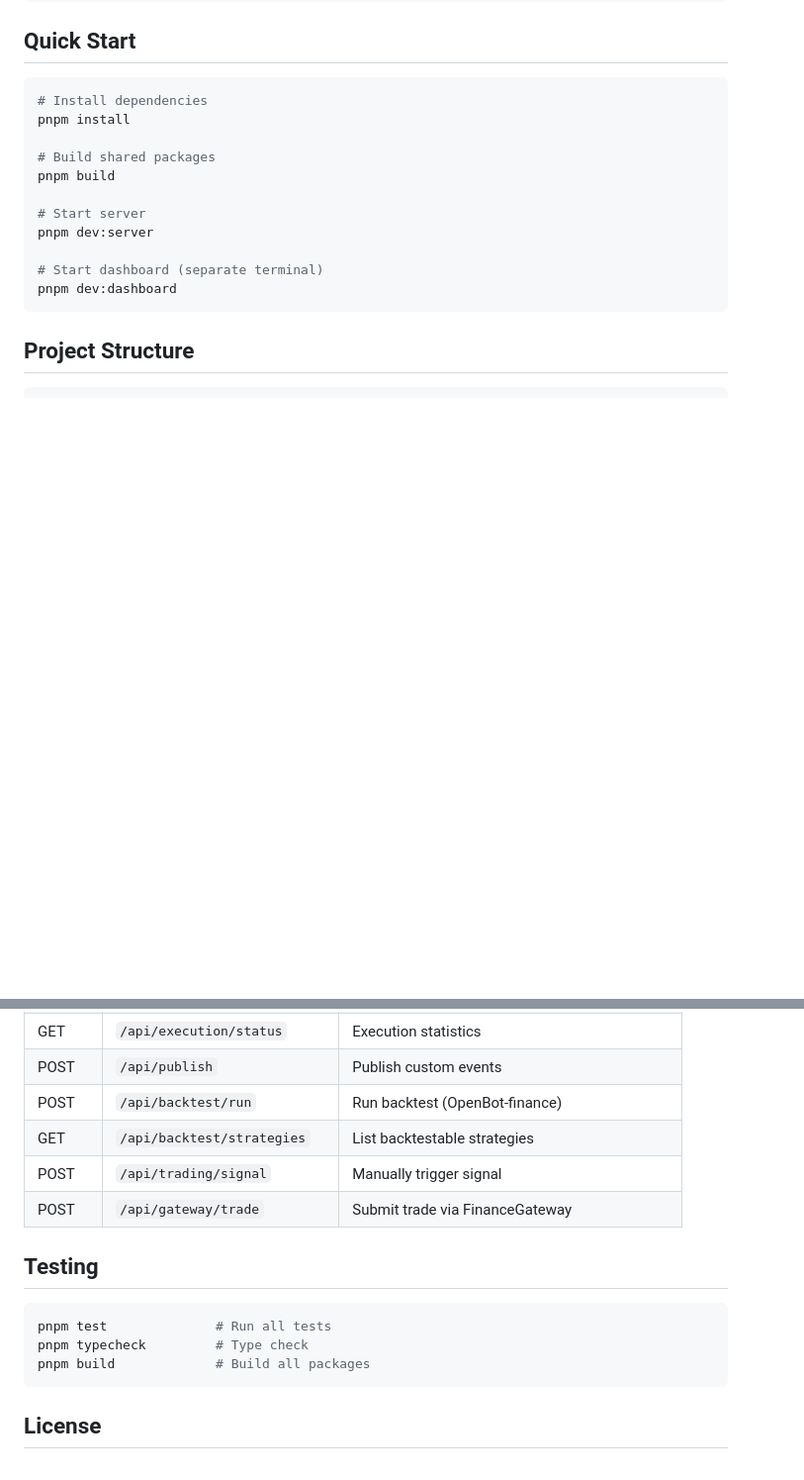
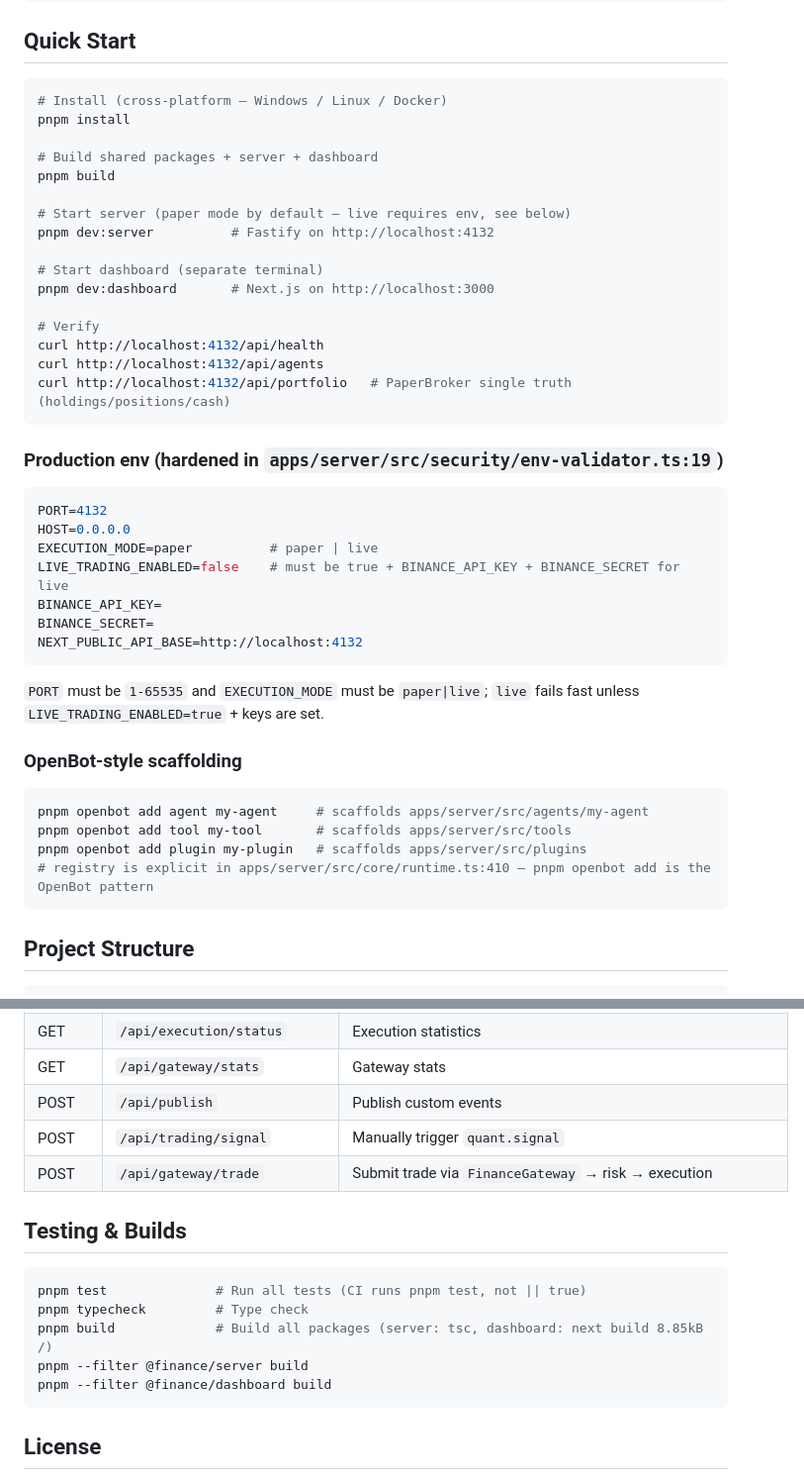
Before and after one commit to namana843-bit/finance-agent-os, a Markdown page: README.md, 2 parts joined by grey strips. Shown at 99% size. Rendered like a GitHub page; blank space fills up the shorter version.

````diff
--- a/README.md
+++ b/README.md
@@ -42,17 +42,44 @@ Event-driven trading OS: 5 agents (Market → Quant → Risk → Portfolio → E
 ## Quick Start
 
 ```bash
-# Install dependencies
+# Install (cross-platform — Windows / Linux / Docker)
 pnpm install
 
-# Build shared packages
+# Build shared packages + server + dashboard
 pnpm build
 
-# Start server
-pnpm dev:server
+# Start server (paper mode by default — live requires env, see below)
+pnpm dev:server          # Fastify on http://localhost:4132
 
 # Start dashboard (separate terminal)
-pnpm dev:dashboard
+pnpm dev:dashboard       # Next.js on http://localhost:3000
+
+# Verify
+curl http://localhost:4132/api/health
+curl http://localhost:4132/api/agents
+curl http://localhost:4132/api/portfolio   # PaperBroker single truth (holdings/positions/cash)
+```
+
+### Production env (hardened in `apps/server/src/security/env-validator.ts:19`)
+
+```bash
+PORT=4132
+HOST=0.0.0.0
+EXECUTION_MODE=paper          # paper | live
+LIVE_TRADING_ENABLED=false    # must be true + BINANCE_API_KEY + BINANCE_SECRET for live
+BINANCE_API_KEY=
+BINANCE_SECRET=
+NEXT_PUBLIC_API_BASE=http://localhost:4132
+```
+`PORT` must be `1-65535` and `EXECUTION_MODE` must be `paper|live`; `live` fails fast unless `LIVE_TRADING_ENABLED=true` + keys are set.
+
+### OpenBot-style scaffolding
+
+```bash
+pnpm openbot add agent my-agent     # scaffolds apps/server/src/agents/my-agent
+pnpm openbot add tool my-tool       # scaffolds apps/server/src/tools
+pnpm openbot add plugin my-plugin   # scaffolds apps/server/src/plugins
+# registry is explicit in apps/server/src/core/runtime.ts:410 — pnpm openbot add is the OpenBot pattern
 ```
 
 ## Project Structure
@@ -125,16 +164,17 @@ MarketAgent → market.tick → QuantAgent → quant.signal
 | GET | `/api/execution/status` | Execution statistics |
+| GET | `/api/gateway/stats` | Gateway stats |
 | POST | `/api/publish` | Publish custom events |
-| POST | `/api/backtest/run` | Run backtest (OpenBot-finance) |
-| GET | `/api/backtest/strategies` | List backtestable strategies |
-| POST | `/api/trading/signal` | Manually trigger signal |
-| POST | `/api/gateway/trade` | Submit trade via FinanceGateway |
+| POST | `/api/trading/signal` | Manually trigger `quant.signal` |
+| POST | `/api/gateway/trade` | Submit trade via `FinanceGateway` → risk → execution |
 
-## Testing
+## Testing & Builds
 
 ```bash
-pnpm test              # Run all tests
+pnpm test              # Run all tests (CI runs pnpm test, not || true)
 pnpm typecheck         # Type check
-pnpm build             # Build all packages
+pnpm build             # Build all packages (server: tsc, dashboard: next build 8.85kB /)
+pnpm --filter @finance/server build
+pnpm --filter @finance/dashboard build
 ```
 
 ## License
````
Also changed, not shown: other parts of README.md (+32 -20 lines).
